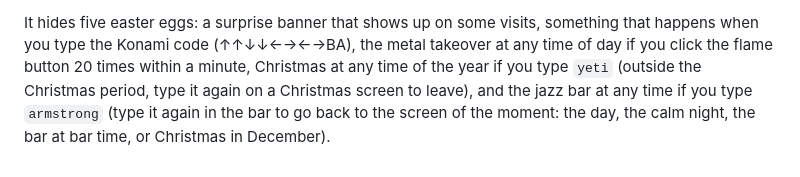
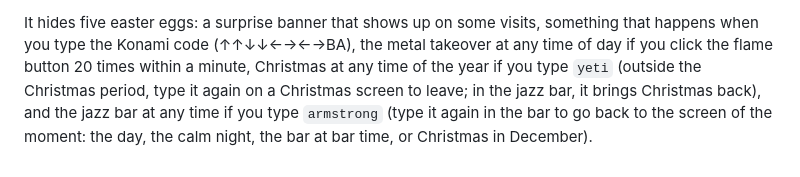
Before and after one commit to AlphaXT38G/notes_ba5, a Markdown page: README.md, the part around the change. GitHub-like rendering.

Commit message:
docs: README on yeti typed in the jazz bar
Co-Authored-By: Claude Opus 5.5 <noreply@anthropic.com>

```diff
--- a/README.md
+++ b/README.md
@@ -106,6 +106,7 @@ It hides five easter eggs: a surprise banner that shows up on some visits,
 something that happens when you type the Konami code (↑↑↓↓←→←→BA), the metal
 takeover at any time of day if you click the flame button 20 times within a minute,
 Christmas at any time of the year if you type `yeti` (outside the Christmas
-period, type it again on a Christmas screen to leave), and the jazz bar at any time
+period, type it again on a Christmas screen to leave; in the jazz bar, it brings
+Christmas back), and the jazz bar at any time
 if you type `armstrong` (type it again in the bar to go back to the screen of the
 moment: the day, the calm night, the bar at bar time, or Christmas in December).
```
